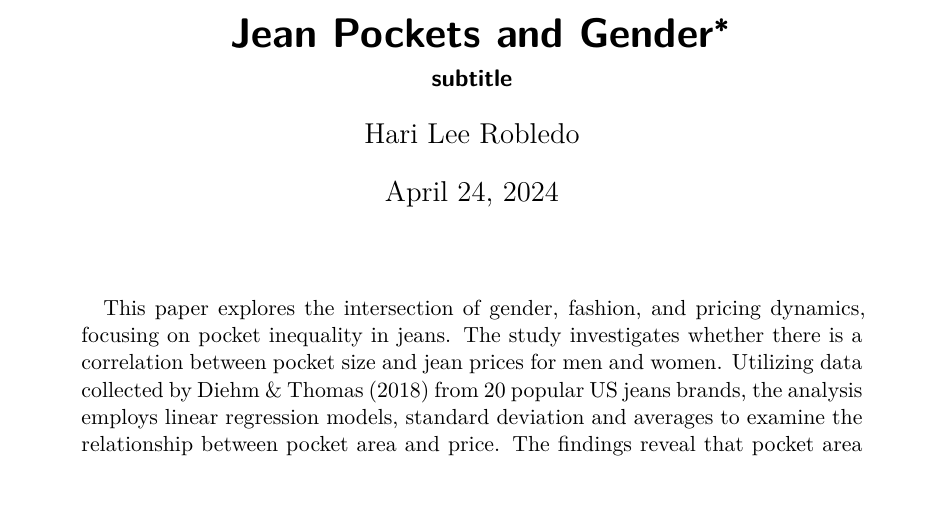
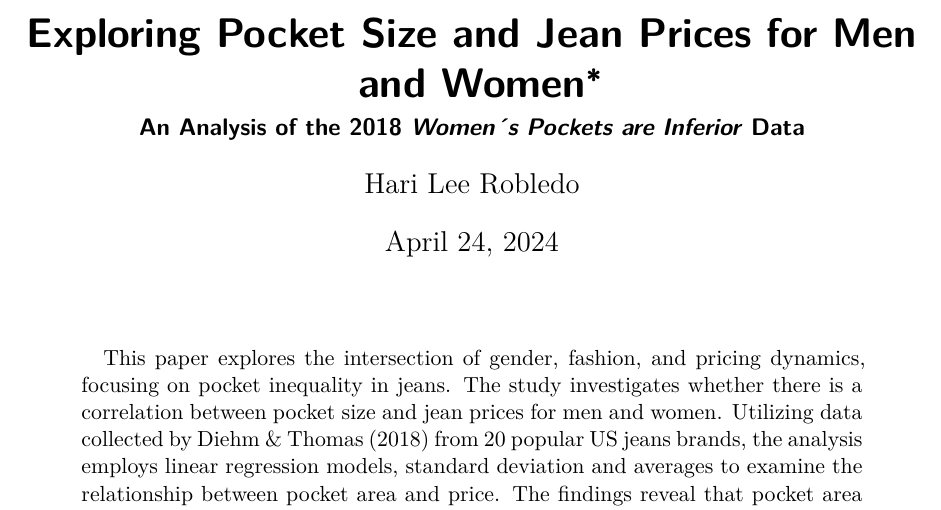
Before and after one commit to hari-lr/pockets-and-gender, a Quarto document (paper/paper.qmd): part of page 1 of 10, cut at the place of the change. The pictures show the output file paper/paper.pdf that the author committed with the source.

Commit message:
final paper

```diff
--- a/paper/paper.qmd
+++ b/paper/paper.qmd
@@ -1,6 +1,6 @@
 ---
-title: "Jean Pockets and Gender"
-subtitle: "subtitle"
+title: "Exploring Pocket Size and Jean Prices for Men and Women"
+subtitle: "An Analysis of the 2018 *Women´s Pockets are Inferior* Data"
 author: Hari Lee Robledo
 thanks: "Code and data are available at: https://github.com/hari-lr/pockets-and-gender"
 date: today
```
Also changed, not shown: paper/paper.pdf.
